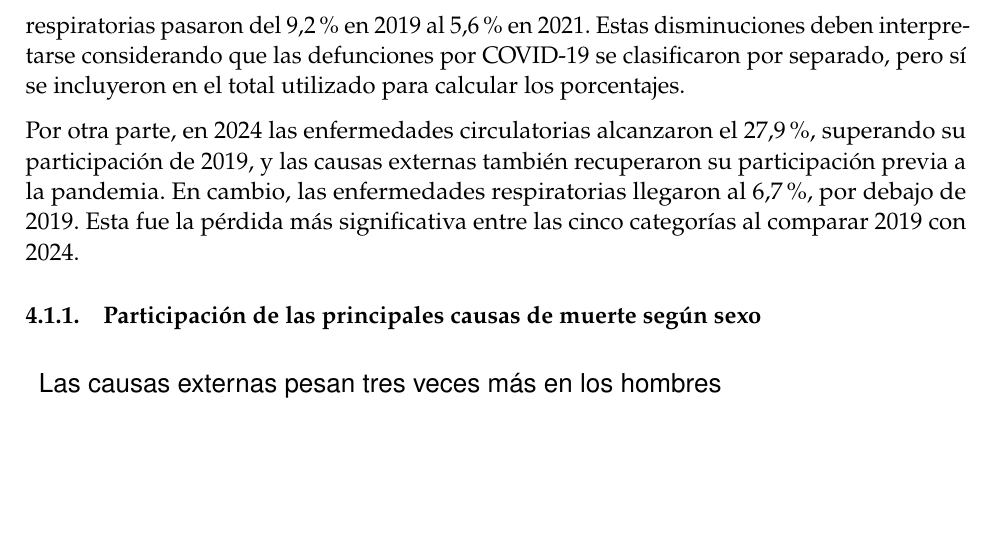
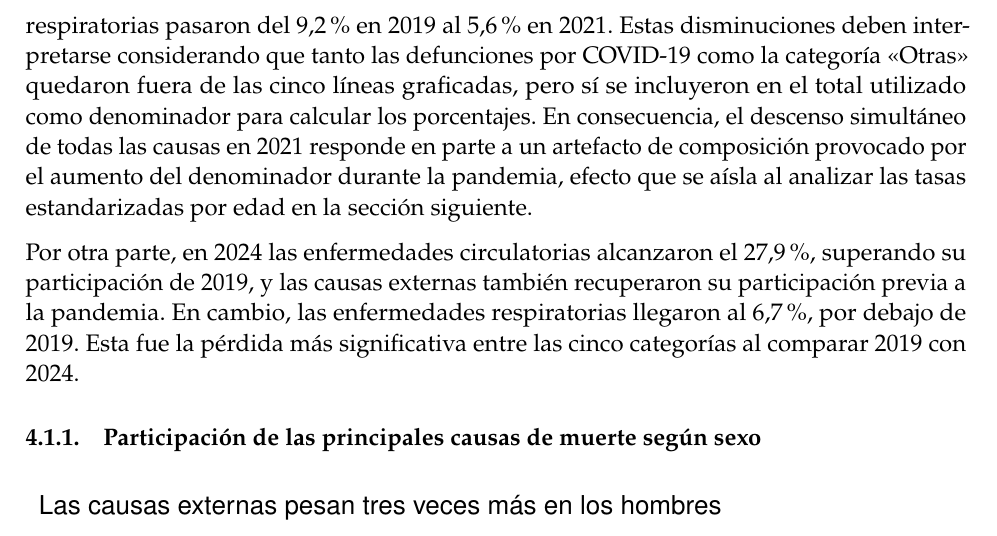
Before and after one commit to Alemont1207/Grupo_5_HerramientasDatosI_2026, a Quarto document (cod/Grupo_5_HerramientasDatosI_2026.qmd): part of page 5 of 12, cut so that both start at the same text, the shorter picture padded with empty space. The pictures show the output file res/Grupo_5_HerramientasDatosI_2026.pdf that the author committed with the source.

Commit message:
docs: explica efecto del denominador en figura 1

```diff
--- a/cod/Grupo_5_HerramientasDatosI_2026.qmd
+++ b/cod/Grupo_5_HerramientasDatosI_2026.qmd
@@ -238,7 +238,7 @@ ggplot(porcentaje_anual, aes(x = año.defuncion, y = porcentaje, group = causa))
 
 La @fig-respiratorias muestra que las enfermedades circulatorias y el cáncer mantuvieron las mayores participaciones entre las cinco categorías analizadas durante 2005–2024. Sin embargo, su evolución fue distinta. Según la @tbl-resultados, las enfermedades circulatorias pasaron del 29,2 % de las defunciones en 2005 al 25,6 % en 2019, mientras que el cáncer permaneció relativamente estable, con participaciones del 22,6 % y 22,7 %, respectivamente. Esto evidencia que la composición de las defunciones ya presentaba cambios antes de la pandemia.
 
-En 2021 se observa una reducción en la participación de las cinco categorías. Las enfermedades circulatorias descendieron al 23,1 % y el cáncer al 18,7 %, mientras que las enfermedades respiratorias pasaron del 9,2 % en 2019 al 5,6 % en 2021. Estas disminuciones deben interpretarse considerando que las defunciones por COVID-19 se clasificaron por separado, pero sí se incluyeron en el total utilizado para calcular los porcentajes.
+En 2021 se observa una reducción en la participación de las cinco categorías. Las enfermedades circulatorias descendieron al 23,1 % y el cáncer al 18,7 %, mientras que las enfermedades respiratorias pasaron del 9,2 % en 2019 al 5,6 % en 2021. Estas disminuciones deben interpretarse considerando que tanto las defunciones por COVID-19 como la categoría «Otras» quedaron fuera de las cinco líneas graficadas, pero sí se incluyeron en el total utilizado como denominador para calcular los porcentajes. En consecuencia, el descenso simultáneo de todas las causas en 2021 responde en parte a un artefacto de composición provocado por el aumento del denominador durante la pandemia, efecto que se aísla al analizar las tasas estandarizadas por edad en la sección siguiente.
 
 Por otra parte, en 2024 las enfermedades circulatorias alcanzaron el 27,9 %, superando su participación de 2019, y las causas externas también recuperaron su participación previa a la pandemia. En cambio, las enfermedades respiratorias llegaron al 6,7 %, por debajo de 2019. Esta fue la pérdida más significativa entre las cinco categorías al comparar 2019 con 2024.
 
```
Also changed, not shown: res/Grupo_5_HerramientasDatosI_2026.pdf.
